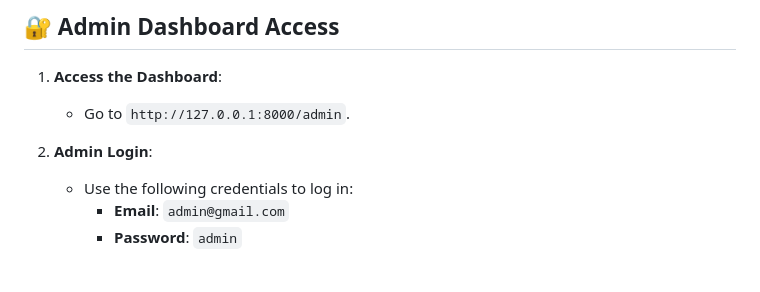
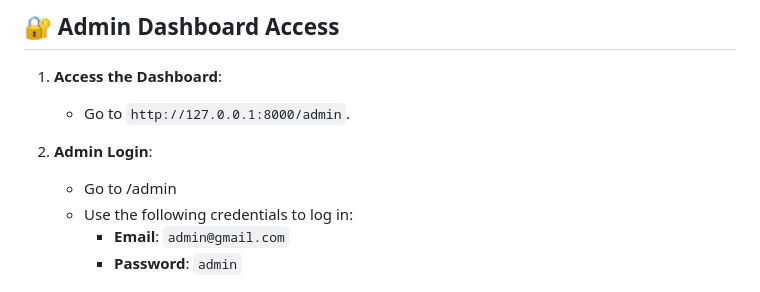
Before and after one commit to talithaalda/temanbearly1, a Markdown page: README.md, the part around the change. Drawn GitHub-style.

```diff
--- a/README.md
+++ b/README.md
@@ -86,6 +86,7 @@ Make sure you have the following tools installed:
    - Go to `http://127.0.0.1:8000/admin`.
 
 2. **Admin Login**:
+   - Go to /admin
    - Use the following credentials to log in:
      - **Email**: `admin@gmail.com`
      - **Password**: `admin`
```
